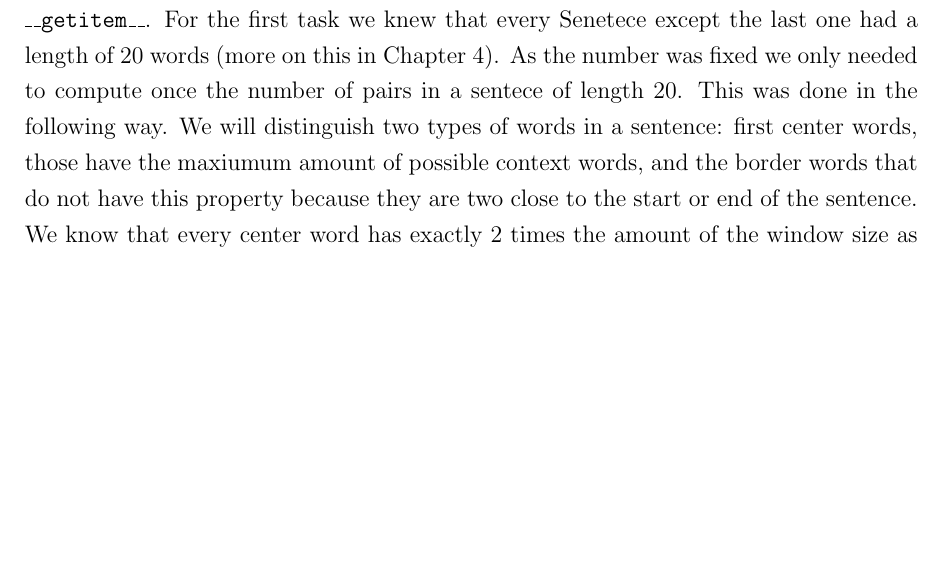
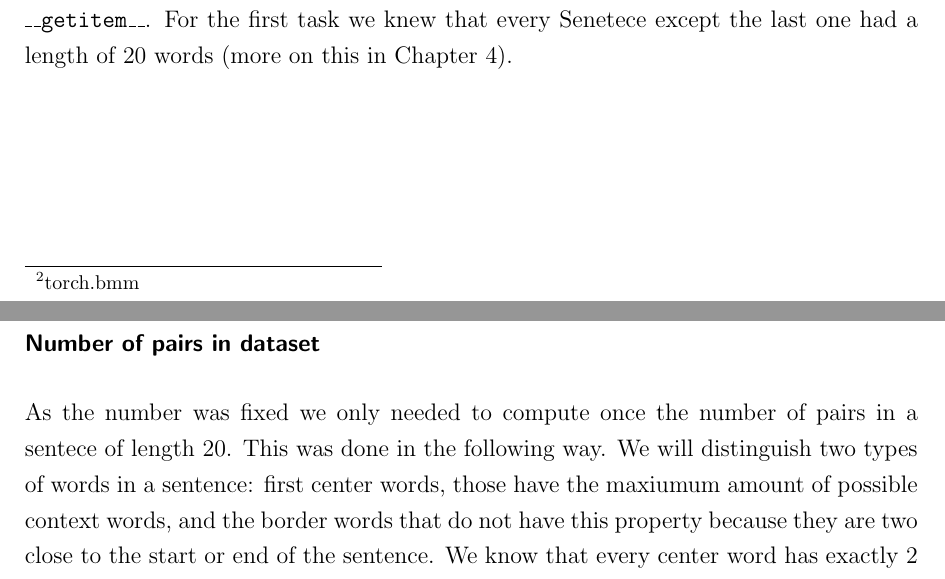
Before and after one commit to c3dric373/bachelorThesis, a LaTeX thesis (thesis_template/thesis.tex, which reads thesis_template/chapters/methods.tex): part of page 23 of 48 before the commit and two parts of pages 23 and 24 of 49 after it, the two joined at a grey line, cut so that both start at the same text, the shorter picture padded with empty space. Compiled offline with pdfLaTeX.

Commit message:
new organization of methods chapter

```diff
--- a/thesis_template/chapters/methods.tex
+++ b/thesis_template/chapters/methods.tex
@@ -56,7 +56,9 @@ Loss computation: \\
 
 \subsection{Creating the context pairs}
 We needed to provide a way for the dataloader to access each word context pair. The straight forward way would be to go once over the whole dataset and create a list that stores all those pairs. The Problem with this approach is that it would not be possible to do so for a very large dataset. As one would get a list of over 10 billion entries, therefore we propose a way to compute th $i^{th}$ word-context pair of the dataset. Here we had two tasks, compute the number of possible pairs in our dataset, and given an index $i$ return the wanted pair. Both of these task were respectively done in the methods \texttt{\_\_len\_\_} and \texttt{\_\_getitem\_\_}.
-For the first task we knew that every Senetece except the last one had a length of 20 words (more on this in Chapter \ref{chap:results}). As the number was fixed we only needed to compute once the number of pairs in a sentece of length 20. This was done in the following way. We will distinguish two types of words in a sentence: first center words, those have the maxiumum amount of possible context words, and the border words that do not have this property because they are two close to the start or end of the sentence.
+For the first task we knew that every Senetece except the last one had a length of 20 words (more on this in Chapter \ref{chap:results}).
+\subsubsection{Number of pairs in dataset}
+ As the number was fixed we only needed to compute once the number of pairs in a sentece of length 20. This was done in the following way. We will distinguish two types of words in a sentence: first center words, those have the maxiumum amount of possible context words, and the border words that do not have this property because they are two close to the start or end of the sentence.
 We know that every center word has exactly 2 times the amount of the window size as context words. To compute the the number of border pairs in a sentence one only has to substract the length of the sentence with the double of the window size. The border pairs can be computed by the following equation.
 \begin{equation}
 \sum_{i=0}^{ctx\_window -1} ctx\_window + i
```
Also changed, not shown: thesis_template/thesis.pdf, thesis_template/chapters/methods.tex (3 more changed lines), 10 other files.
